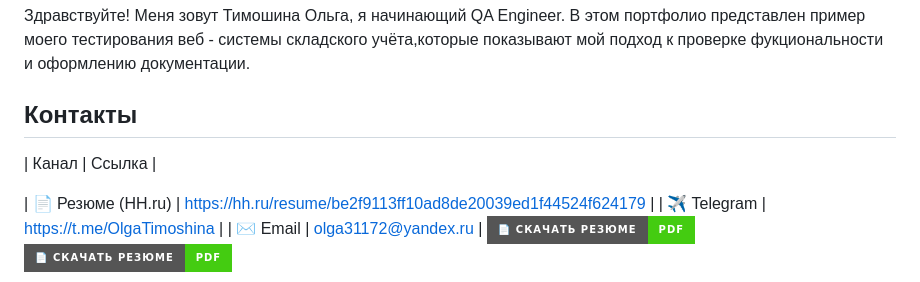
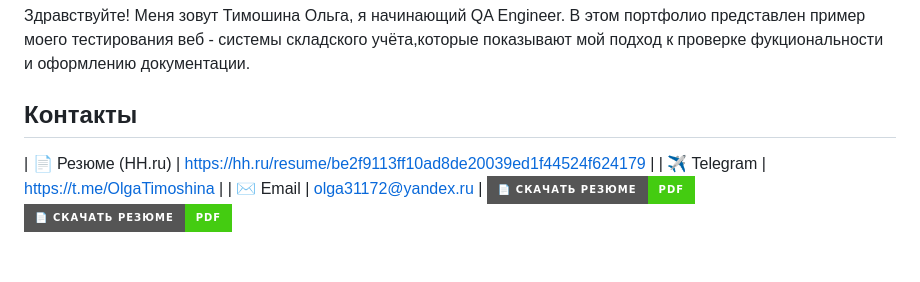
Before and after one commit to olga-timoshina/whdj, a Markdown page: README.md, the part around the change. Rendered like a GitHub page; badges without logos; blank space fills up the shorter version.

```diff
--- a/README.md
+++ b/README.md
@@ -4,7 +4,7 @@
 В этом портфолио представлен пример моего тестирования веб - системы складского учёта,которые показывают мой подход к проверке фукциональности и оформлению документации.
 
 ## Контакты
-| Канал | Ссылка |
+
 
 | 📄 Резюме (HH.ru) | https://hh.ru/resume/be2f9113ff10ad8de20039ed1f44524f624179 |
 | ✈️ Telegram | https://t.me/OlgaTimoshina |
```
